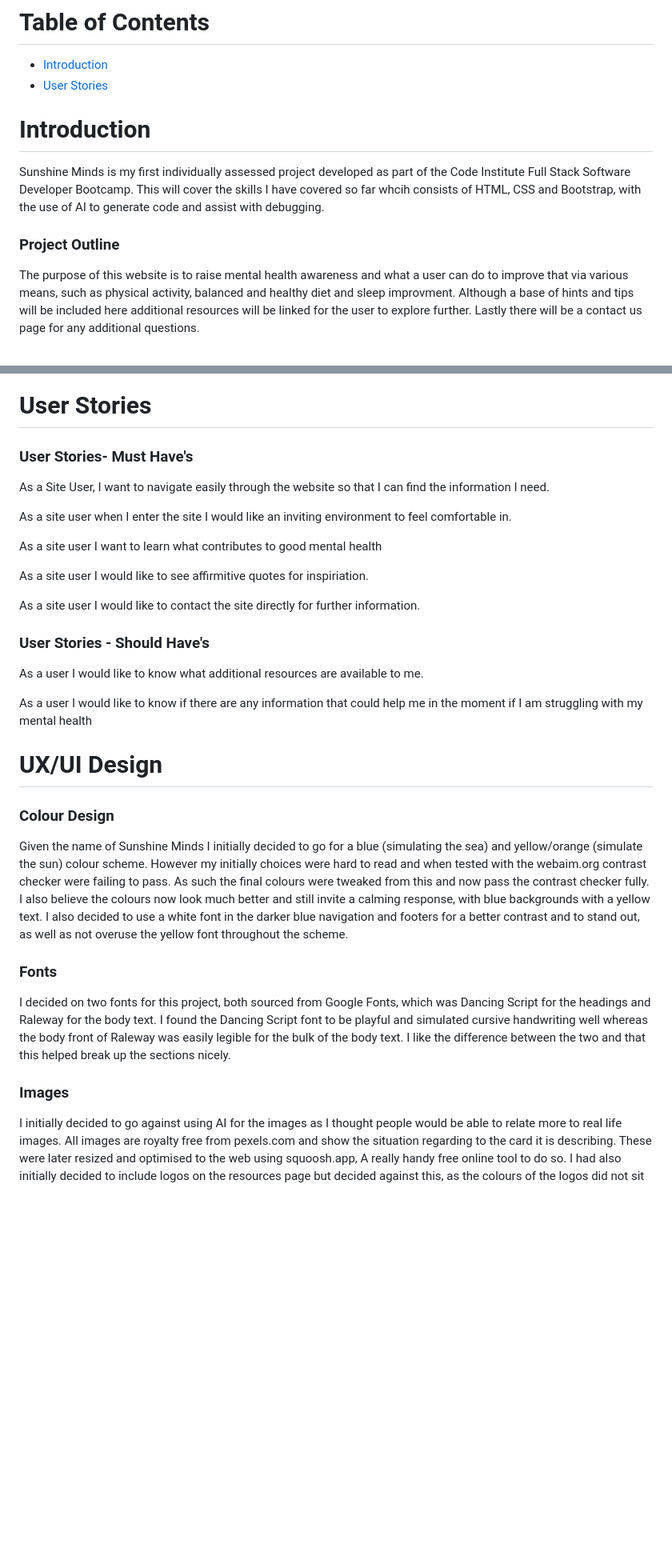
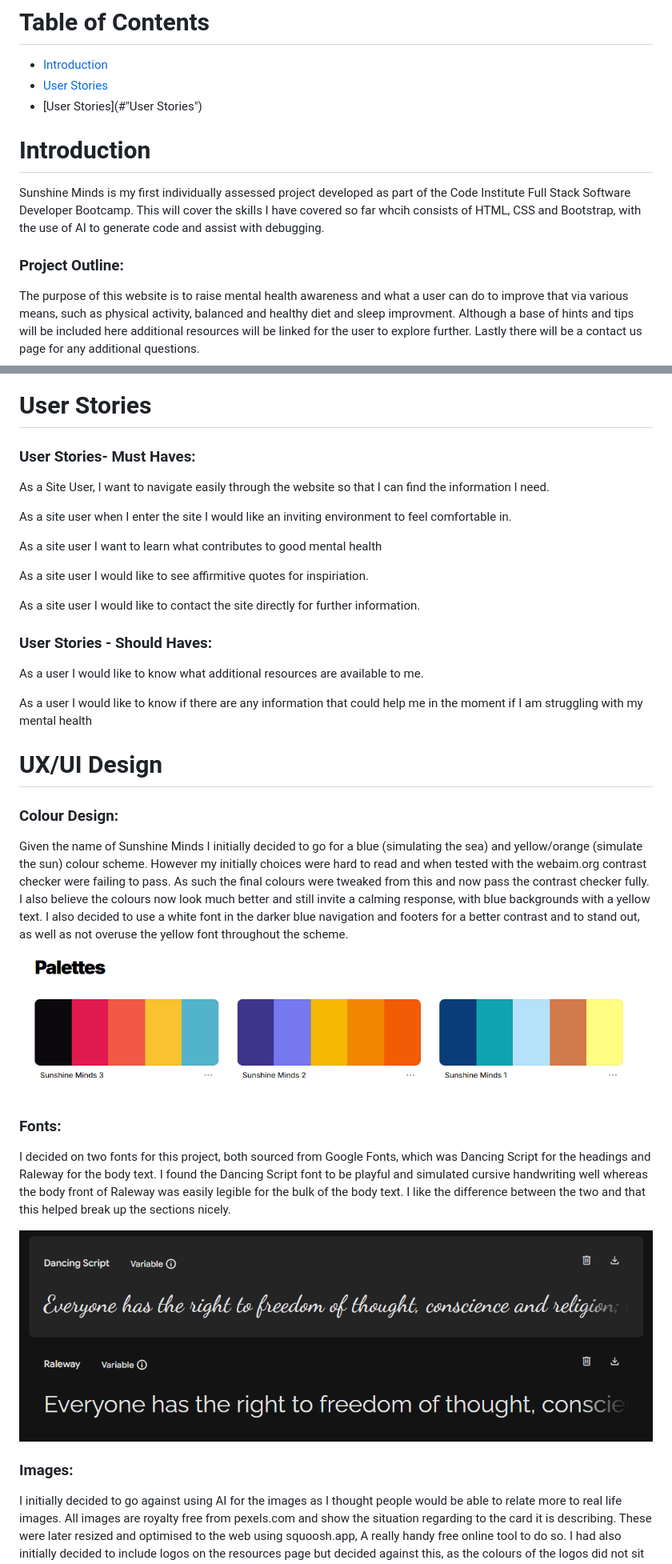
Before and after one commit to PaulyDuk/sunshine-minds, a Markdown page: README.md, 2 parts joined by grey strips. Shown: that part at 80% size. Drawn GitHub-style; pictures changed too: docs/Colour_Palette.png (added), docs/fonts.png (added); blank space fills up the shorter version.

```diff
--- a/README.md
+++ b/README.md
@@ -8,13 +8,14 @@
 
 # Table of Contents
 - [Introduction](#introduction)
-- [User Stories](#User%20Stories)
+- [User Stories](<#User Stories>)
+- [User Stories](#"User Stories")
 
 # Introduction
 
 Sunshine Minds is my first individually assessed project developed as part of the Code Institute Full Stack Software Developer Bootcamp. This will cover the skills I have covered so far whcih consists of HTML, CSS and Bootstrap, with the use of AI to generate code and assist with debugging.
 
-### Project Outline
+### Project Outline:
 
 The purpose of this website is to raise mental health awareness and what a user can do to improve that via various means, such as physical activity, balanced and healthy diet and sleep improvment. Although a base of hints and tips will be included here additional resources will be linked for the user to explore further. Lastly there will be a contact us page for any additional questions.
 
@@ -28,7 +29,7 @@ The purpose of this website is to raise mental health awareness and what a user
 
 # User Stories
 
-### User Stories- Must Have's
+### User Stories- Must Haves:
 
 As a Site User, I want to navigate easily through the website so that I can find the information I need.
 
@@ -40,7 +41,7 @@ As a site user I would like to see affirmitive quotes for inspiriation.
 
 As a site user I would like to contact the site directly for further information.
 
-### User Stories - Should Have's
+### User Stories - Should Haves:
 
 As a user I would like to know what additional resources are available to me.
 
@@ -48,15 +49,19 @@ As a user I would like to know if there are any information that could help me i
 
 # UX/UI Design
 
-### Colour Design
+### Colour Design:
 
 Given the name of Sunshine Minds I initially decided to go for a blue (simulating the sea) and yellow/orange (simulate the sun) colour scheme. However my initially choices were hard to read and when tested with the webaim.org contrast checker were failing to pass. As such the final colours were tweaked from this and now pass the contrast checker fully. I also believe the colours now look much better and still invite a calming response, with blue backgrounds with a yellow text. I also decided to use a white font in the darker blue navigation and footers for a better contrast and to stand out, as well as not overuse the yellow font throughout the scheme.
 
-### Fonts
+<img src="docs/Colour_Palette.png">
+
+### Fonts:
 
 I decided on two fonts for this project, both sourced from Google Fonts, which was Dancing Script for the headings and Raleway for the body text. I found the Dancing Script font to be playful and simulated cursive handwriting well whereas the body front of Raleway was easily legible for the bulk of the body text. I like the difference between the two and that this helped break up the sections nicely.
 
-### Images
+<img src="docs/fonts.png">
+
+### Images:
 
 I initially decided to go against using AI for the images as I thought people would be able to relate more to real life images. All images are royalty free from pexels.com and show the situation regarding to the card it is describing. These were later resized and optimised to the web using squoosh.app, A really handy free online tool to do so. I had also initially decided to include logos on the resources page but decided against this, as the colours of the logos did not sit well with my chosen design theme.
 
```
